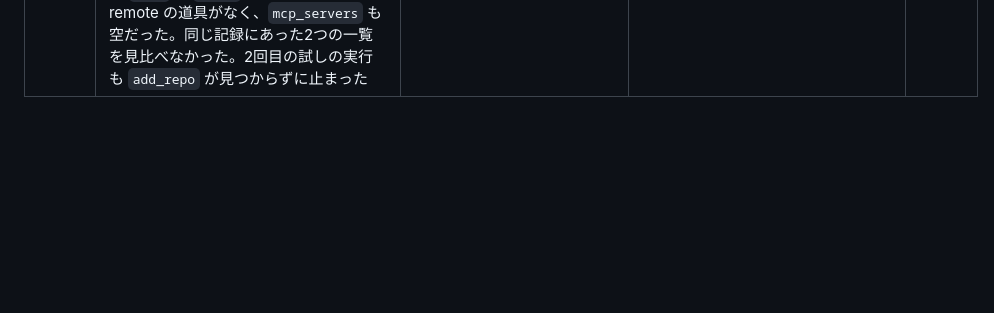
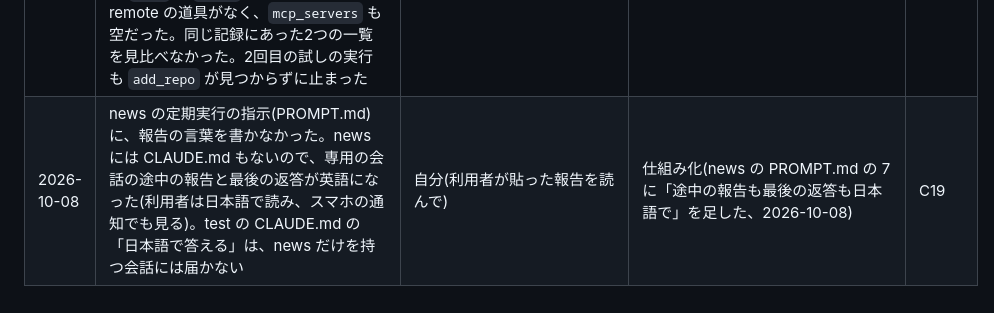
Before and after one commit to Yako-jwkf/test, a Markdown page: docs/knowledge/mistake-inbox.md, the part around the change. Rendered like a GitHub page; blank space fills up the shorter version.

Commit message:
news の報告が英語になった件をミス置き場に足す
Co-Authored-By: Claude Opus 5.5 <noreply@anthropic.com>
Claude-Session: https://claude.ai/code/session_01RhgMQNByNfKUqYyFaNA3fV

```diff
--- a/docs/knowledge/mistake-inbox.md
+++ b/docs/knowledge/mistake-inbox.md
@@ -111,3 +111,4 @@
 | 2026-10-07 | 「頭の良さの要素集め」で、AI の弱点の表を 2022〜2025 年の実験(GPT-3・Llama-1・GPT-4・Claude 3.7 など)で埋め、今のモデル(Claude 5 世代。本題は私の頭)でも当てはまるかを確かめなかった。限界の欄に「一つ前の世代のモデルが中心」と書いたが、GPT-4 は何世代も前で誤り。表も新しい順になっていなかった(節2・4) | ユーザー指摘「いつの情報だよ」 | 未処理(この返答で新しい情報を集め直す) | C07 |
 | 2026-10-08 | news の定期実行を作ったとき、Routine に作業するリポジトリが入らず push が失敗する見込みと分かっていながら(「push は失敗する見込みです」と返答)、PROMPT.md に書き込みの権限をつける手順(`add_repo`)を書かなかった。試しの実行の会話(Sonnet 5.5)は「回避策もありません」「こちらの操作では直せません」と書いた(【2026-10-08 訂正】この行の初めの版は「`add_repo` を持っていたのに使わず」と書いたが誤り。無人の実行には `add_repo` がなかった。次の行)。そのうえで、test の main にある古い記録(ネットワーク設定は動いている会話に効かない。訂正は未マージの PR #17 にだけある)を、別の設定(リポジトリ)に当てはめて「動作中のセッションには反映されません」と書いた | ユーザー指摘「別のリポジトリも変更できることは確認しているのですが・・・」 | 未処理 | C07、C19 |
 | 2026-10-08 | 試しの実行の会話の記録で、道具の一覧 `turn_handoff.tools`(人が会話を引き継いだときに使える道具)に `add_repo` があるのを見て、「その会話は add_repo を持っていたのに一度も使っていない」と利用者に言い切り、ミス置き場・news のコミットの説明・Routine の指示にも書いた。無人で動いている間の道具の一覧(`init` の `tools`)には claude-code-remote の道具がなく、`mcp_servers` も空だった。同じ記録にあった2つの一覧を見比べなかった。2回目の試しの実行も `add_repo` が見つからずに止まった | 2回目の試しの実行の返事(利用者が貼った) | 未処理(news の PROMPT.md から add_repo の手順を外し、news を作業するリポジトリに持つ専用の会話に定期実行を届ける形にした) | C07 |
+| 2026-10-08 | news の定期実行の指示(PROMPT.md)に、報告の言葉を書かなかった。news には CLAUDE.md もないので、専用の会話の途中の報告と最後の返答が英語になった(利用者は日本語で読み、スマホの通知でも見る)。test の CLAUDE.md の「日本語で答える」は、news だけを持つ会話には届かない | 自分(利用者が貼った報告を読んで) | 仕組み化(news の PROMPT.md の 7 に「途中の報告も最後の返答も日本語で」を足した、2026-10-08) | C19 |
```
